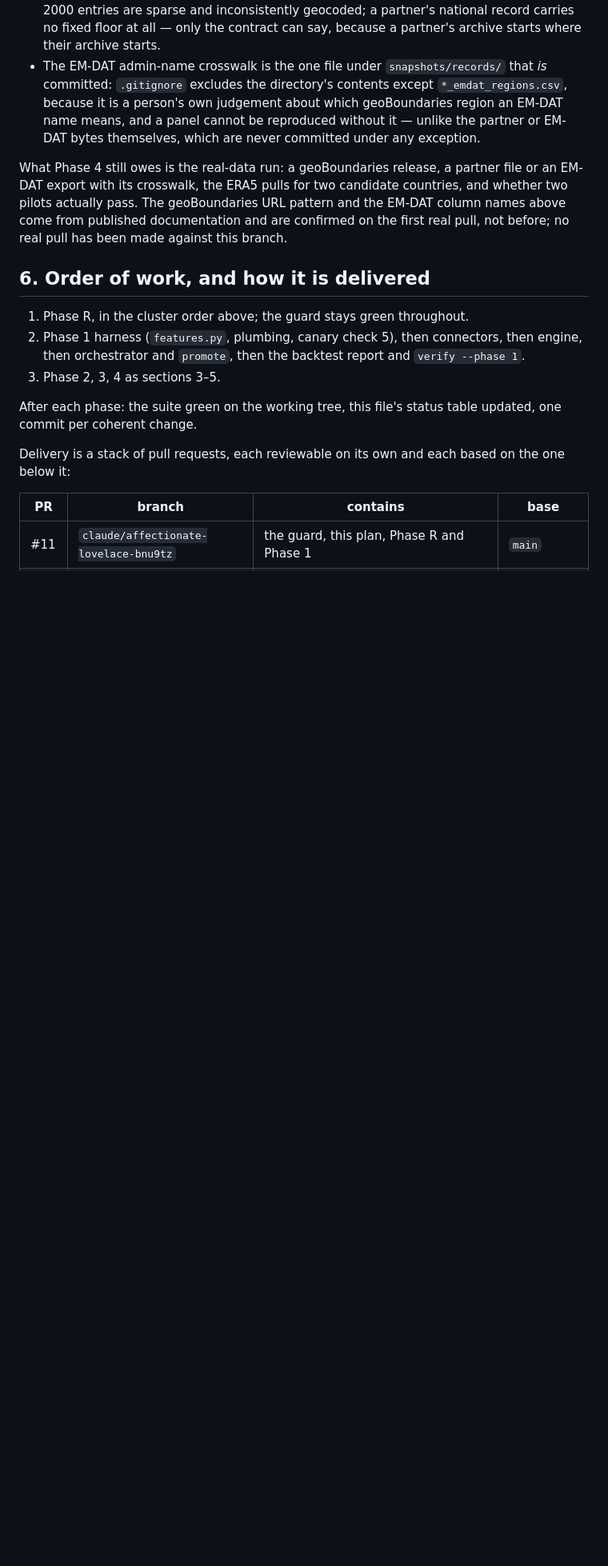
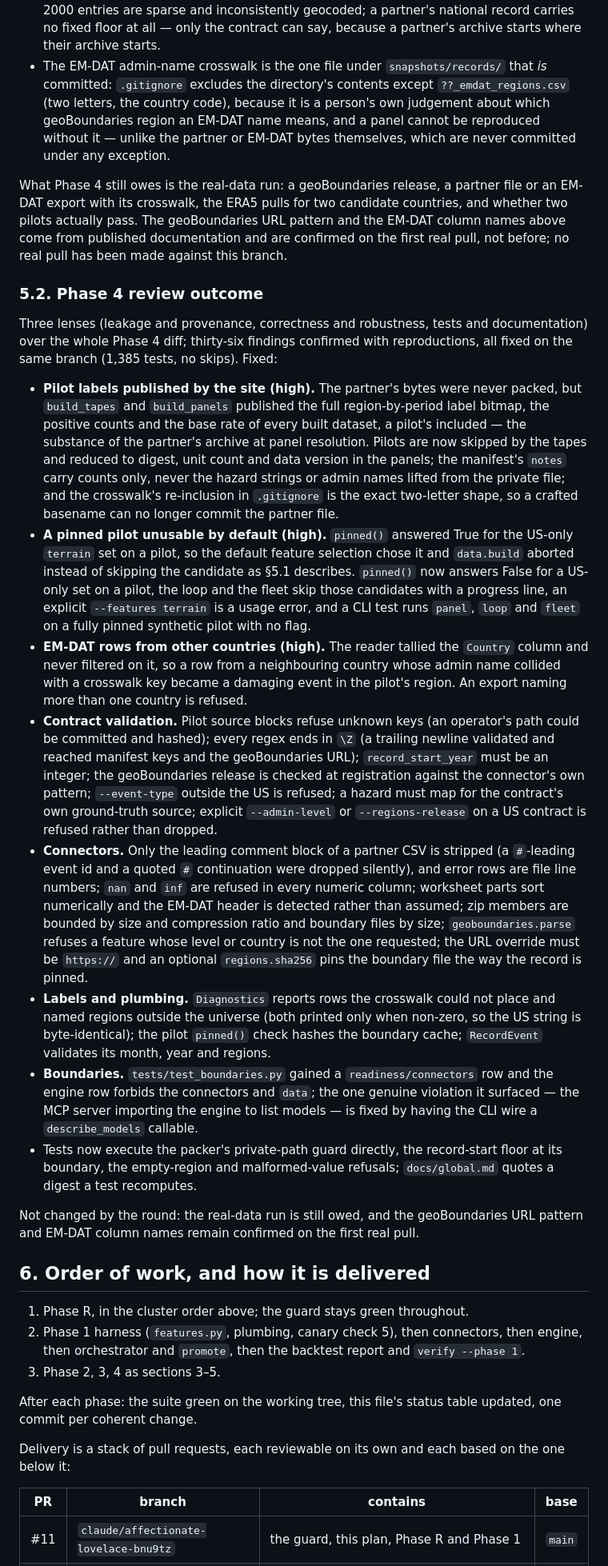
Before and after one commit to jacquelineadean/disaster-risk-forecasting-readiness-loop, a Markdown page: docs/plan.md, the part around one of its changes. Shown at 80% size. Rendered like a GitHub page; blank space fills up the shorter version.

Commit message:
Plan: Phase 4 built, the review outcome, the stack complete
Co-Authored-By: Claude Fable 5.1 <noreply@anthropic.com>
Claude-Session: https://claude.ai/code/session_01SqmQu1yrupevKhBoJx9CnN

```diff
--- a/docs/plan.md
+++ b/docs/plan.md
@@ -699,7 +703,7 @@ Decisions taken while building:
   starts.
 - The EM-DAT admin-name crosswalk is the one file under `snapshots/records/`
   that *is* committed: `.gitignore` excludes the directory's contents except
-  `*_emdat_regions.csv`, because it is a person's own judgement about which
+  `??_emdat_regions.csv` (two letters, the country code), because it is a person's own judgement about which
   geoBoundaries region an EM-DAT name means, and a panel cannot be
   reproduced without it — unlike the partner or EM-DAT bytes themselves,
   which are never committed under any exception.
@@ -710,6 +714,69 @@ candidate countries, and whether two pilots actually pass. The geoBoundaries
 URL pattern and the EM-DAT column names above come from published
 documentation and are confirmed on the first real pull, not before; no real
 pull has been made against this branch.
+
+### 5.2. Phase 4 review outcome
+
+Three lenses (leakage and provenance, correctness and robustness, tests
+and documentation) over the whole Phase 4 diff; thirty-six findings
+confirmed with reproductions, all fixed on the same branch (1,385 tests,
+no skips). Fixed:
+
+- **Pilot labels published by the site (high).** The partner's bytes were
+  never packed, but `build_tapes` and `build_panels` published the full
+  region-by-period label bitmap, the positive counts and the base rate of
+  every built dataset, a pilot's included — the substance of the partner's
+  archive at panel resolution. Pilots are now skipped by the tapes and
+  reduced to digest, unit count and data version in the panels; the
+  manifest's `notes` carry counts only, never the hazard strings or admin
+  names lifted from the private file; and the crosswalk's re-inclusion in
+  `.gitignore` is the exact two-letter shape, so a crafted basename can no
+  longer commit the partner file.
+- **A pinned pilot unusable by default (high).** `pinned()` answered True
+  for the US-only `terrain` set on a pilot, so the default feature selection
+  chose it and `data.build` aborted instead of skipping the candidate as
+  §5.1 describes. `pinned()` now answers False for a US-only set on a pilot,
+  the loop and the fleet skip those candidates with a progress line, an
+  explicit `--features terrain` is a usage error, and a CLI test runs
+  `panel`, `loop` and `fleet` on a fully pinned synthetic pilot with no flag.
+- **EM-DAT rows from other countries (high).** The reader tallied the
+  `Country` column and never filtered on it, so a row from a neighbouring
+  country whose admin name collided with a crosswalk key became a damaging
+  event in the pilot's region. An export naming more than one country is
+  refused.
+- **Contract validation.** Pilot source blocks refuse unknown keys (an
+  operator's path could be committed and hashed); every regex ends in `\Z`
+  (a trailing newline validated and reached manifest keys and the
+  geoBoundaries URL); `record_start_year` must be an integer; the
+  geoBoundaries release is checked at registration against the connector's
+  own pattern; `--event-type` outside the US is refused; a hazard must map
+  for the contract's own ground-truth source; explicit `--admin-level` or
+  `--regions-release` on a US contract is refused rather than dropped.
+- **Connectors.** Only the leading comment block of a partner CSV is
+  stripped (a `#`-leading event id and a quoted `#` continuation were
+  dropped silently), and error rows are file line numbers; `nan` and `inf`
+  are refused in every numeric column; worksheet parts sort numerically and
+  the EM-DAT header is detected rather than assumed; zip members are
+  bounded by size and compression ratio and boundary files by size;
+  `geoboundaries.parse` refuses a feature whose level or country is not the
+  one requested; the URL override must be `https://` and an optional
+  `regions.sha256` pins the boundary file the way the record is pinned.
+- **Labels and plumbing.** `Diagnostics` reports rows the crosswalk could
+  not place and named regions outside the universe (both printed only when
+  non-zero, so the US string is byte-identical); the pilot `pinned()` check
+  hashes the boundary cache; `RecordEvent` validates its month, year and
+  regions.
+- **Boundaries.** `tests/test_boundaries.py` gained a `readiness/connectors`
+  row and the engine row forbids the connectors and `data`; the one genuine
+  violation it surfaced — the MCP server importing the engine to list
+  models — is fixed by having the CLI wire a `describe_models` callable.
+- Tests now execute the packer's private-path guard directly, the
+  record-start floor at its boundary, the empty-region and malformed-value
+  refusals; `docs/global.md` quotes a digest a test recomputes.
+
+Not changed by the round: the real-data run is still owed, and the
+geoBoundaries URL pattern and EM-DAT column names remain confirmed on the
+first real pull.
 
 ## 6. Order of work, and how it is delivered
 
```
Also changed, not shown: other parts of docs/plan.md (+14 -10 lines).
